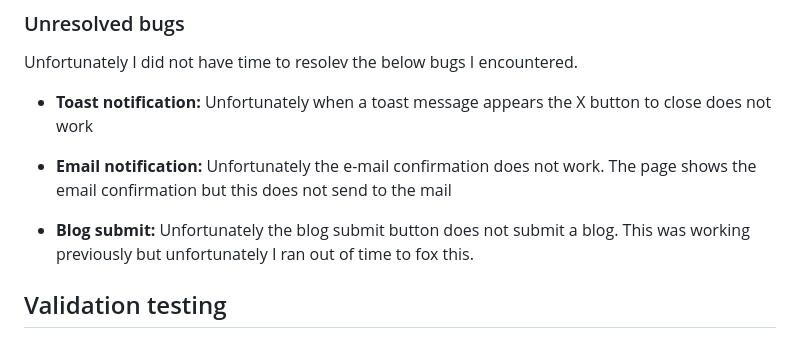
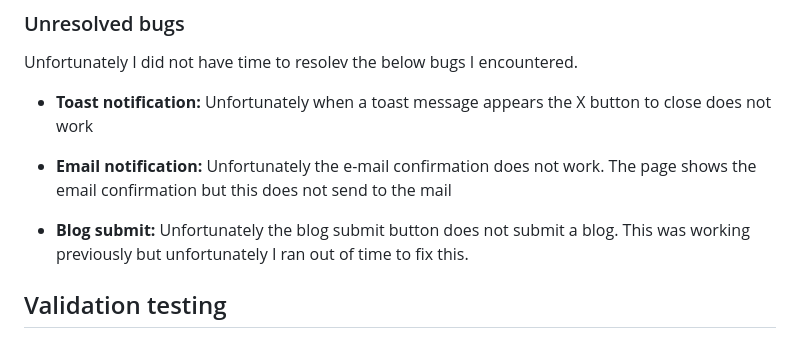
Before and after one commit to Paulmayock/roastin_coffee, a Markdown page: README.md, the part around the change. GitHub-like rendering.

```diff
--- a/README.md
+++ b/README.md
@@ -357,7 +357,7 @@ Unfortunately when a toast message appears the X button to close does not work
 Unfortunately the e-mail confirmation does not work. The page shows the email confirmation but this does not send to the mail
 
 * **Blog submit:**
-Unfortunately the blog submit button does not submit a blog. This was working previously but unfortunately I ran out of time to fox this.
+Unfortunately the blog submit button does not submit a blog. This was working previously but unfortunately I ran out of time to fix this.
 
 
 ## Validation testing
```
